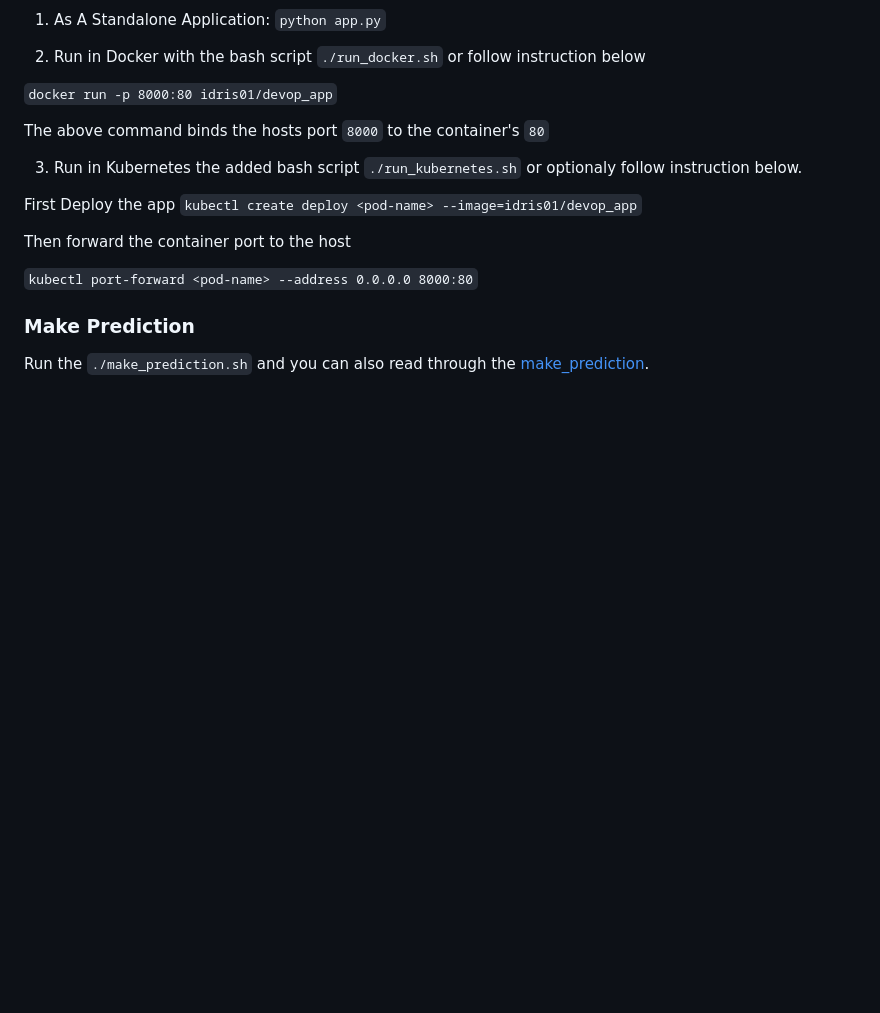
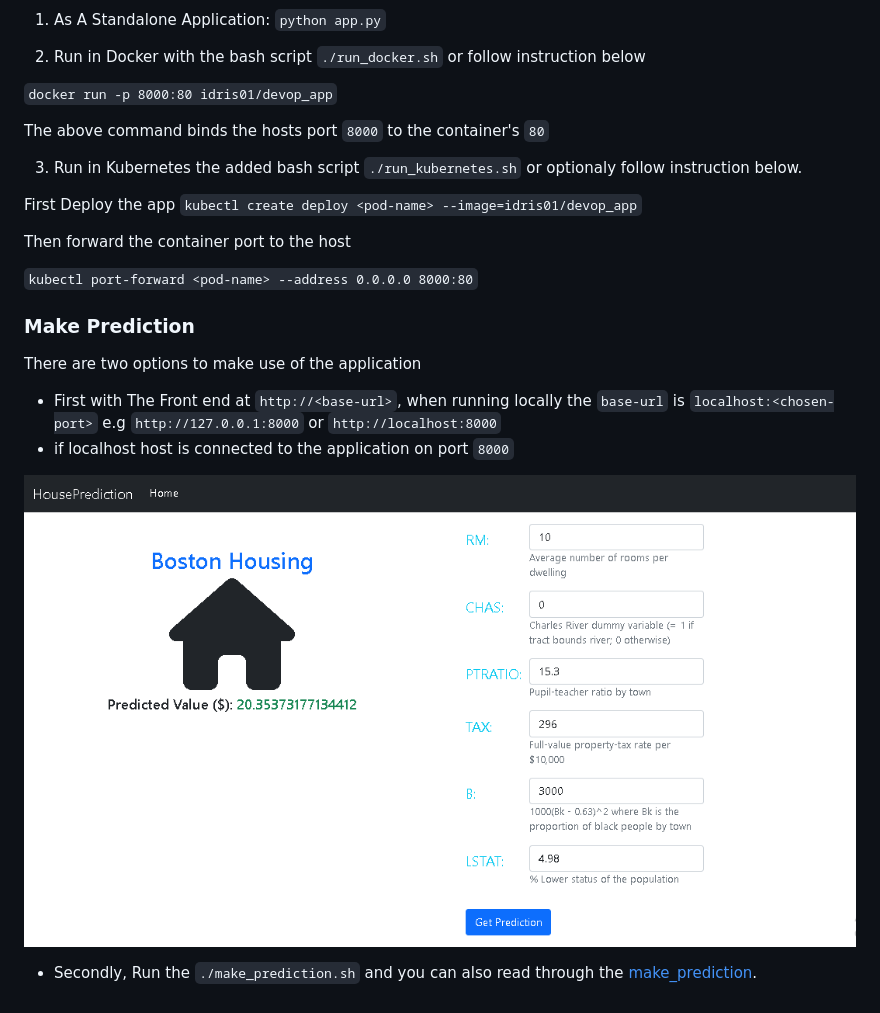
Before and after one commit to Idris01/operationalizing_machine_learning, a Markdown page: README.md, the part around the change. GitHub-like rendering; pictures changed too: prediction.PNG (added); blank space fills up the shorter version.

Commit message:
update documentation to include FrontEnd Prediction

```diff
--- a/README.md
+++ b/README.md
@@ -46,5 +46,11 @@ Then forward the container port to the host
 `kubectl port-forward <pod-name> --address 0.0.0.0 8000:80`
 
 ### Make Prediction
+There are two options to make use of the application
+* First with The Front end at `http://<base-url>`, when running locally the `base-url` is `localhost:<chosen-port>` e.g `http://127.0.0.1:8000` or `http://localhost:8000`
+* if localhost host is connected to the application on port `8000`
 
-Run the `./make_prediction.sh` and you can also read through the [make_prediction](./make_prediction.sh).
+![Prediction Page](./prediction.PNG)
+
+
+* Secondly, Run the `./make_prediction.sh` and you can also read through the [make_prediction](./make_prediction.sh).
```
